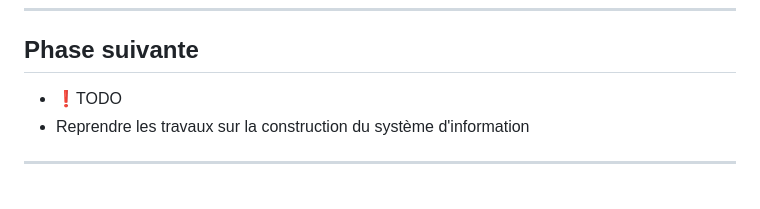
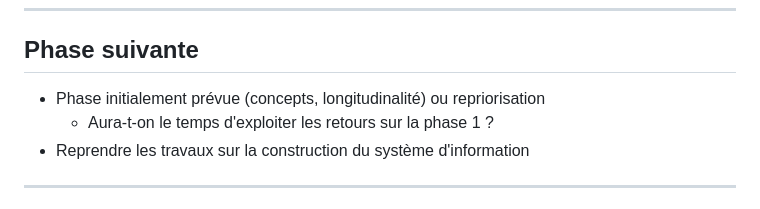
Before and after one commit to Making-Sense-Info/Presentations, a Markdown page: 20250702-constances-costrat/slides.md, the part around the change. Rendered like a GitHub page.

Commit message:
Costrat juillet 25, petit update

```diff
--- a/20250702-constances-costrat/slides.md
+++ b/20250702-constances-costrat/slides.md
@@ -95,7 +95,8 @@ Note: questionnaires via Pogues
 
 ## Phase suivante
 
-- ❗️TODO
+- Phase initialement prévue (concepts, longitudinalité) ou repriorisation
+  - Aura-t-on le temps d'exploiter les retours sur la phase 1 ?
 - Reprendre les travaux sur la construction du système d'information
 
 ---
```
